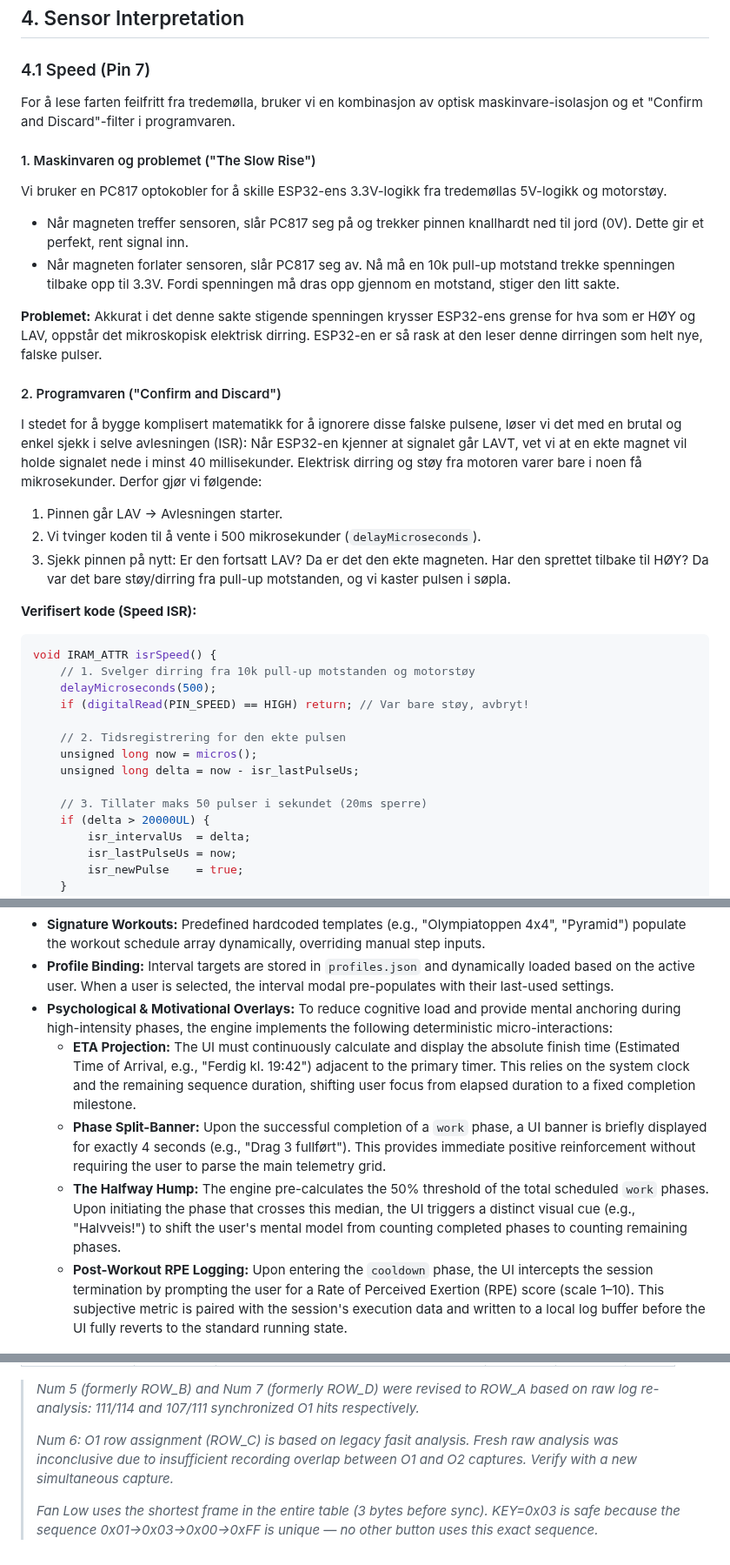
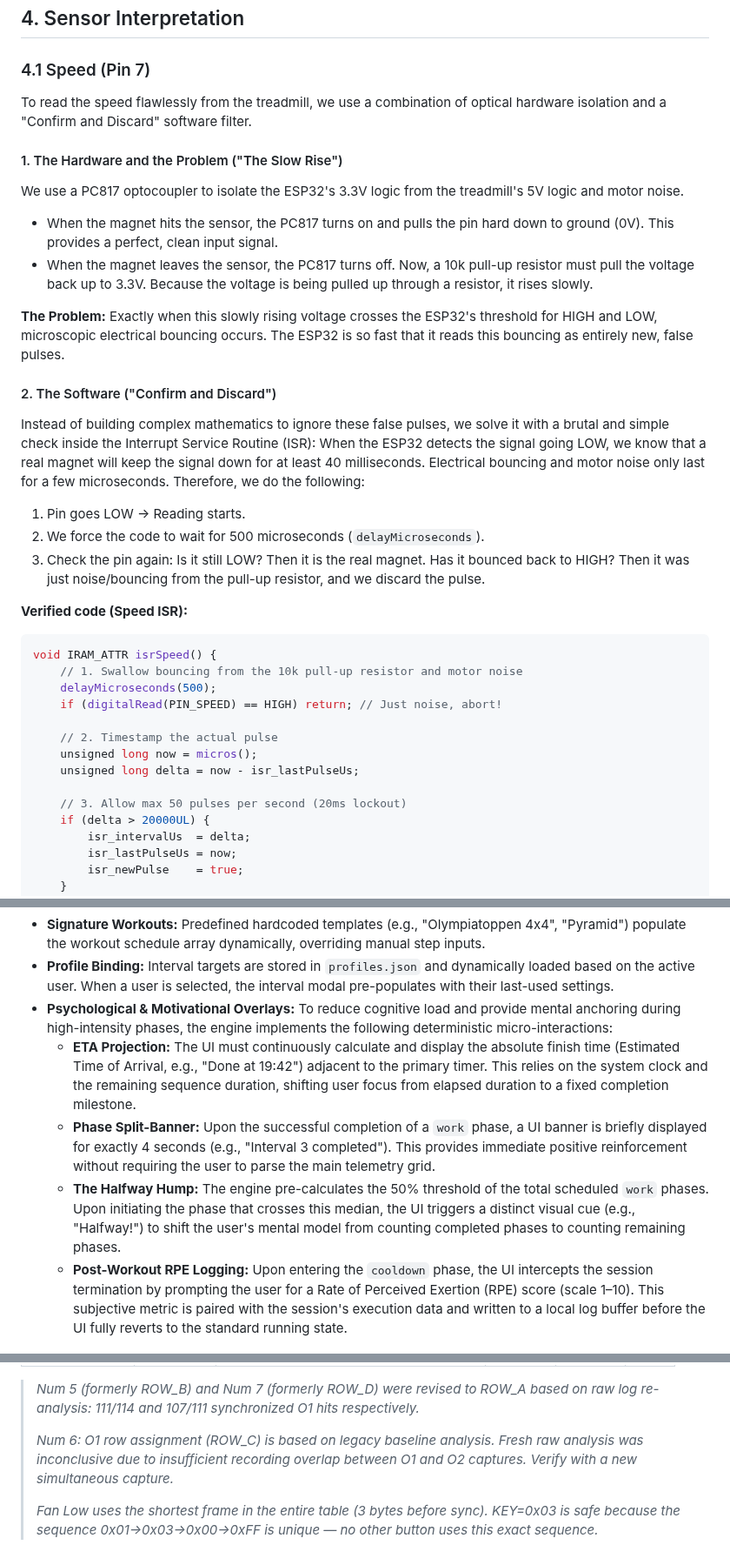
Before and after one commit to Kleiveland/StrideControl, a Markdown page: DESIGN_GUIDE.md, 3 parts joined by grey strips. Shown at 87% size. Drawn GitHub-style.

Commit message:
Translate and improve clarity in DESIGN_GUIDE.md

````diff
--- a/DESIGN_GUIDE.md
+++ b/DESIGN_GUIDE.md
@@ -101,35 +101,34 @@ Physical Speed (+/−) and Incline (+/−) buttons are **ignored** by the treadm
 
 ### 4.1 Speed (Pin 7)
 
-For å lese farten feilfritt fra tredemølla, bruker vi en kombinasjon av optisk maskinvare-isolasjon og et "Confirm and Discard"-filter i programvaren.
+To read the speed flawlessly from the treadmill, we use a combination of optical hardware isolation and a "Confirm and Discard" software filter.
 
-#### 1. Maskinvaren og problemet ("The Slow Rise")
-Vi bruker en PC817 optokobler for å skille ESP32-ens 3.3V-logikk fra tredemøllas 5V-logikk og motorstøy.
-* Når magneten treffer sensoren, slår PC817 seg på og trekker pinnen knallhardt ned til jord (0V). Dette gir et perfekt, rent signal inn.
-* Når magneten forlater sensoren, slår PC817 seg av. Nå må en 10k pull-up motstand trekke spenningen tilbake opp til 3.3V. Fordi spenningen må dras opp gjennom en motstand, stiger den litt sakte.
+#### 1. The Hardware and the Problem ("The Slow Rise")
+We use a PC817 optocoupler to isolate the ESP32's 3.3V logic from the treadmill's 5V logic and motor noise.
+* When the magnet hits the sensor, the PC817 turns on and pulls the pin hard down to ground (0V). This provides a perfect, clean input signal.
+* When the magnet leaves the sensor, the PC817 turns off. Now, a 10k pull-up resistor must pull the voltage back up to 3.3V. Because the voltage is being pulled up through a resistor, it rises slowly.
 
-**Problemet:** Akkurat i det denne sakte stigende spenningen krysser ESP32-ens grense for hva som er HØY og LAV, oppstår det mikroskopisk elektrisk dirring. ESP32-en er så rask at den leser denne dirringen som helt nye, falske pulser.
+**The Problem:** Exactly when this slowly rising voltage crosses the ESP32's threshold for HIGH and LOW, microscopic electrical bouncing occurs. The ESP32 is so fast that it reads this bouncing as entirely new, false pulses.
 
-#### 2. Programvaren ("Confirm and Discard")
-I stedet for å bygge komplisert matematikk for å ignorere disse falske pulsene, løser vi det med en brutal og enkel sjekk i selve avlesningen (ISR):
-Når ESP32-en kjenner at signalet går LAVT, vet vi at en ekte magnet vil holde signalet nede i minst 40 millisekunder. Elektrisk dirring og støy fra motoren varer bare i noen få mikrosekunder. Derfor gjør vi følgende:
-1. Pinnen går LAV → Avlesningen starter.
-2. Vi tvinger koden til å vente i 500 mikrosekunder (`delayMicroseconds`).
-3. Sjekk pinnen på nytt: Er den fortsatt LAV? Da er det den ekte magneten. Har den sprettet tilbake til HØY? Da var det bare støy/dirring fra pull-up motstanden, og vi kaster pulsen i søpla.
+#### 2. The Software ("Confirm and Discard")
+Instead of building complex mathematics to ignore these false pulses, we solve it with a brutal and simple check inside the Interrupt Service Routine (ISR):
+When the ESP32 detects the signal going LOW, we know that a real magnet will keep the signal down for at least 40 milliseconds. Electrical bouncing and motor noise only last for a few microseconds. Therefore, we do the following:
+1. Pin goes LOW → Reading starts.
+2. We force the code to wait for 500 microseconds (`delayMicroseconds`).
+3. Check the pin again: Is it still LOW? Then it is the real magnet. Has it bounced back to HIGH? Then it was just noise/bouncing from the pull-up resistor, and we discard the pulse.
 
-**Verifisert kode (Speed ISR):**
-
+**Verified code (Speed ISR):**
 ```cpp
 void IRAM_ATTR isrSpeed() {
-    // 1. Svelger dirring fra 10k pull-up motstanden og motorstøy
+    // 1. Swallow bouncing from the 10k pull-up resistor and motor noise
     delayMicroseconds(500);
-    if (digitalRead(PIN_SPEED) == HIGH) return; // Var bare støy, avbryt!
+    if (digitalRead(PIN_SPEED) == HIGH) return; // Just noise, abort!
 
-    // 2. Tidsregistrering for den ekte pulsen
+    // 2. Timestamp the actual pulse
     unsigned long now = micros();
     unsigned long delta = now - isr_lastPulseUs;
 
-    // 3. Tillater maks 50 pulser i sekundet (20ms sperre)
+    // 3. Allow max 50 pulses per second (20ms lockout)
     if (delta > 20000UL) {
         isr_intervalUs  = delta;
         isr_lastPulseUs = now;
@@ -321,9 +320,9 @@ To ensure zero-latency control, eliminate the need for virtual keyboards, and av
 * **Signature Workouts:** Predefined hardcoded templates (e.g., "Olympiatoppen 4x4", "Pyramid") populate the workout schedule array dynamically, overriding manual step inputs.
 * **Profile Binding:** Interval targets are stored in `profiles.json` and dynamically loaded based on the active user. When a user is selected, the interval modal pre-populates with their last-used settings.
 * **Psychological & Motivational Overlays:** To reduce cognitive load and provide mental anchoring during high-intensity phases, the engine implements the following deterministic micro-interactions:
-  * **ETA Projection:** The UI must continuously calculate and display the absolute finish time (Estimated Time of Arrival, e.g., "Ferdig kl. 19:42") adjacent to the primary timer. This relies on the system clock and the remaining sequence duration, shifting user focus from elapsed duration to a fixed completion milestone.
-  * **Phase Split-Banner:** Upon the successful completion of a `work` phase, a UI banner is briefly displayed for exactly 4 seconds (e.g., "Drag 3 fullført"). This provides immediate positive reinforcement without requiring the user to parse the main telemetry grid.
-  * **The Halfway Hump:** The engine pre-calculates the 50% threshold of the total scheduled `work` phases. Upon initiating the phase that crosses this median, the UI triggers a distinct visual cue (e.g., "Halvveis!") to shift the user's mental model from counting completed phases to counting remaining phases.
+  * **ETA Projection:** The UI must continuously calculate and display the absolute finish time (Estimated Time of Arrival, e.g., "Done at 19:42") adjacent to the primary timer. This relies on the system clock and the remaining sequence duration, shifting user focus from elapsed duration to a fixed completion milestone.
+  * **Phase Split-Banner:** Upon the successful completion of a `work` phase, a UI banner is briefly displayed for exactly 4 seconds (e.g., "Interval 3 completed"). This provides immediate positive reinforcement without requiring the user to parse the main telemetry grid.
+  * **The Halfway Hump:** The engine pre-calculates the 50% threshold of the total scheduled `work` phases. Upon initiating the phase that crosses this median, the UI triggers a distinct visual cue (e.g., "Halfway!") to shift the user's mental model from counting completed phases to counting remaining phases.
   * **Post-Workout RPE Logging:** Upon entering the `cooldown` phase, the UI intercepts the session termination by prompting the user for a Rate of Perceived Exertion (RPE) score (scale 1–10). This subjective metric is paired with the session's execution data and written to a local log buffer before the UI fully reverts to the standard running state.
 
 ---
@@ -465,6 +464,6 @@ A button is uniquely identified by its **KEY Byte**, **Frame Sequence**, and act
 
 > *Num 5 (formerly ROW_B) and Num 7 (formerly ROW_D) were revised to ROW_A based on raw log re-analysis: 111/114 and 107/111 synchronized O1 hits respectively.*
 >
-> *Num 6: O1 row assignment (ROW_C) is based on legacy fasit analysis. Fresh raw analysis was inconclusive due to insufficient recording overlap between O1 and O2 captures. Verify with a new simultaneous capture.*
+> *Num 6: O1 row assignment (ROW_C) is based on legacy baseline analysis. Fresh raw analysis was inconclusive due to insufficient recording overlap between O1 and O2 captures. Verify with a new simultaneous capture.*
 >
 > *Fan Low uses the shortest frame in the entire table (3 bytes before sync). KEY=0x03 is safe because the sequence 0x01→0x03→0x00→0xFF is unique — no other button uses this exact sequence.*
````
